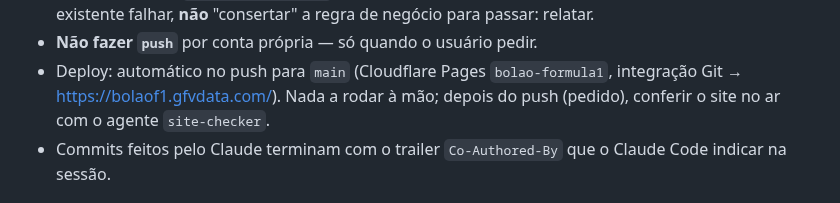
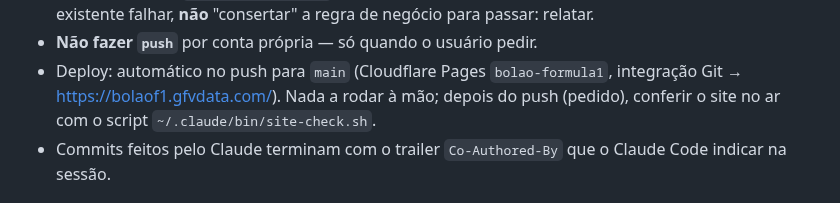
Before and after one commit to gfvdata-web/page-bolao-formula1, a Markdown page: CLAUDE.md, the part around the change. Rendered like a GitHub page.

Commit message:
CLAUDE.md: conferência no ar pelo ~/.claude/bin/site-check.sh (o agente site-checker virou script)
Co-Authored-By: Claude Opus 5.5 <noreply@anthropic.com>

```diff
--- a/CLAUDE.md
+++ b/CLAUDE.md
@@ -54,7 +54,7 @@ também tem o histórico 2021–2025. Em produção (GitHub Pages), operado pelo
 - **Não fazer `push`** por conta própria — só quando o usuário pedir.
 - Deploy: automático no push para `main` (Cloudflare Pages `bolao-formula1`, integração Git →
   https://bolaof1.gfvdata.com/). Nada a rodar à mão; depois do push (pedido), conferir o site
-  no ar com o agente `site-checker`.
+  no ar com o script `~/.claude/bin/site-check.sh`.
 - Commits feitos pelo Claude terminam com o trailer `Co-Authored-By` que o
   Claude Code indicar na sessão.
 
```
